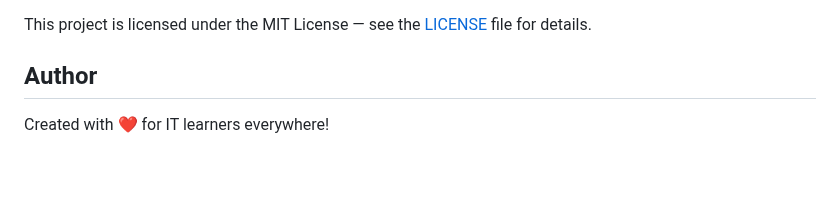
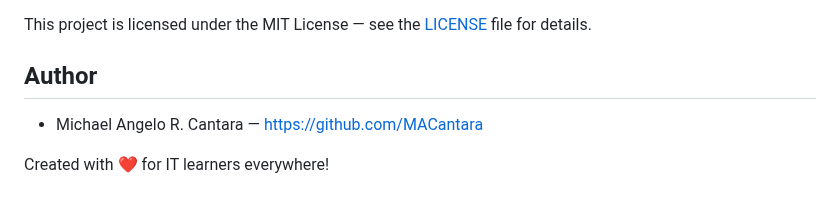
Before and after one commit to MACantara/IT-Quizbee, a Markdown page: README.md, the part around the change. Drawn GitHub-style; blank space fills up the shorter version.

Commit message:
Add author information to README.md

```diff
--- a/README.md
+++ b/README.md
@@ -204,4 +204,6 @@ This project is licensed under the MIT License — see the [LICENSE](LICENSE) fi
 
 ## Author
 
+- Michael Angelo R. Cantara — https://github.com/MACantara
+
 Created with ❤️ for IT learners everywhere!
```
